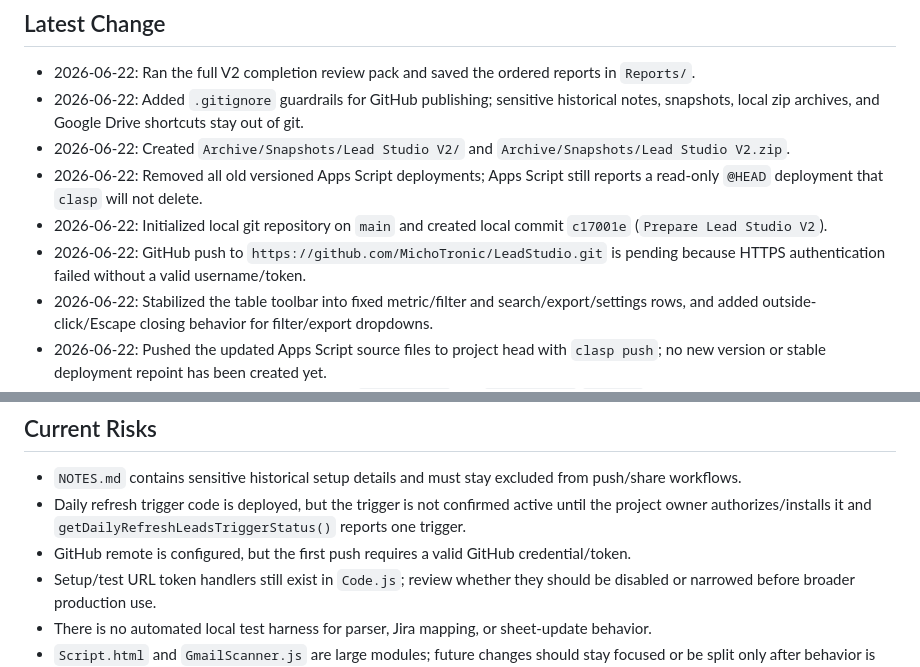
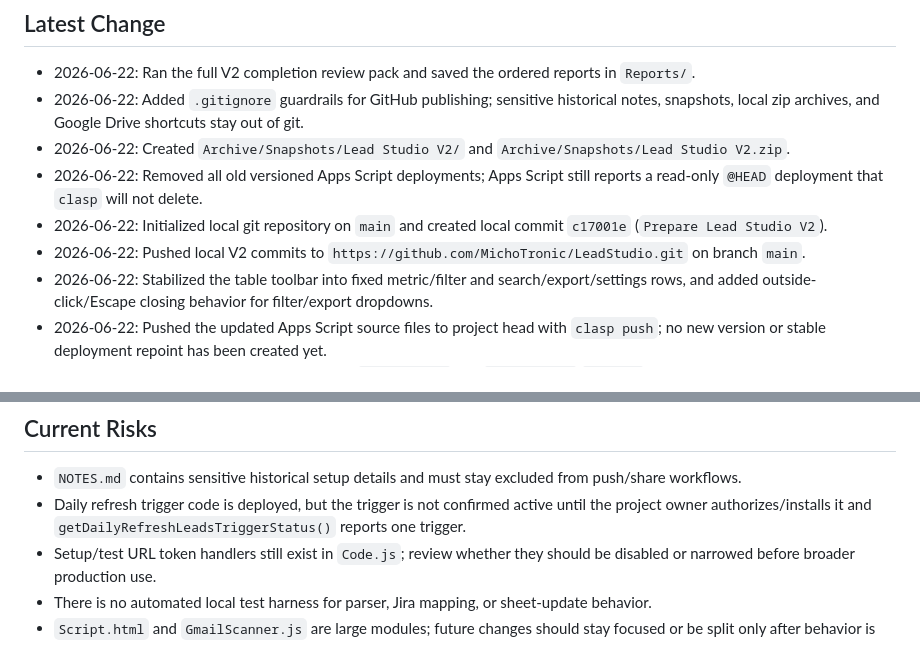
Before and after one commit to MichoTronic/LeadStudio, a Markdown page: PROJECT_STATUS.md, 2 parts joined by grey strips. Drawn GitHub-style.

Commit message:
Mark GitHub V2 push complete

```diff
--- a/PROJECT_STATUS.md
+++ b/PROJECT_STATUS.md
@@ -36,7 +36,7 @@ Current status source of truth for Lead Studio.
 - 2026-06-22: Created `Archive/Snapshots/Lead Studio V2/` and `Archive/Snapshots/Lead Studio V2.zip`.
 - 2026-06-22: Removed all old versioned Apps Script deployments; Apps Script still reports a read-only `@HEAD` deployment that `clasp` will not delete.
 - 2026-06-22: Initialized local git repository on `main` and created local commit `c17001e` (`Prepare Lead Studio V2`).
-- 2026-06-22: GitHub push to `https://github.com/MichoTronic/LeadStudio.git` is pending because HTTPS authentication failed without a valid username/token.
+- 2026-06-22: Pushed local V2 commits to `https://github.com/MichoTronic/LeadStudio.git` on branch `main`.
 - 2026-06-22: Stabilized the table toolbar into fixed metric/filter and search/export/settings rows, and added outside-click/Escape closing behavior for filter/export dropdowns.
 - 2026-06-22: Pushed the updated Apps Script source files to project head with `clasp push`; no new version or stable deployment repoint has been created yet.
 - 2026-06-22: Moved live Apps Script files into `AppsScript/`, set `.clasp.json` `rootDir` accordingly, added `Phase_Completion_Review_Pack/`, `Reports/`, and `Resources/`, and moved sensitive historical notes into `ProjectControl/DocumentationArchive/`.
@@ -51,7 +51,6 @@ Current status source of truth for Lead Studio.
 
 - `NOTES.md` contains sensitive historical setup details and must stay excluded from push/share workflows.
 - Daily refresh trigger code is deployed, but the trigger is not confirmed active until the project owner authorizes/installs it and `getDailyRefreshLeadsTriggerStatus()` reports one trigger.
-- GitHub remote is configured, but the first push requires a valid GitHub credential/token.
 - Setup/test URL token handlers still exist in `Code.js`; review whether they should be disabled or narrowed before broader production use.
 - There is no automated local test harness for parser, Jira mapping, or sheet-update behavior.
 - `Script.html` and `GmailScanner.js` are large modules; future changes should stay focused or be split only after behavior is covered.
```
Also changed, not shown: ProjectControl/CHECKLIST.md (+1 -1 lines).
